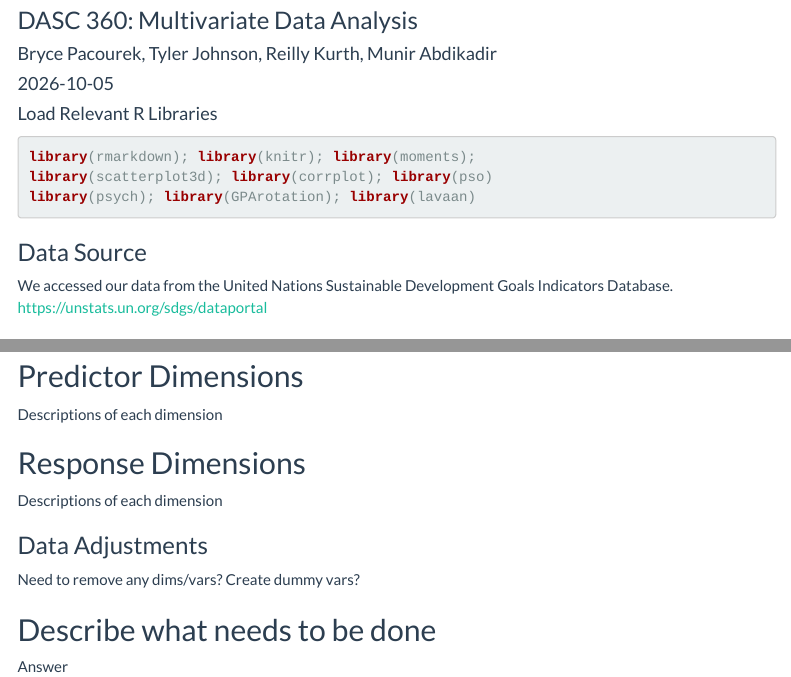
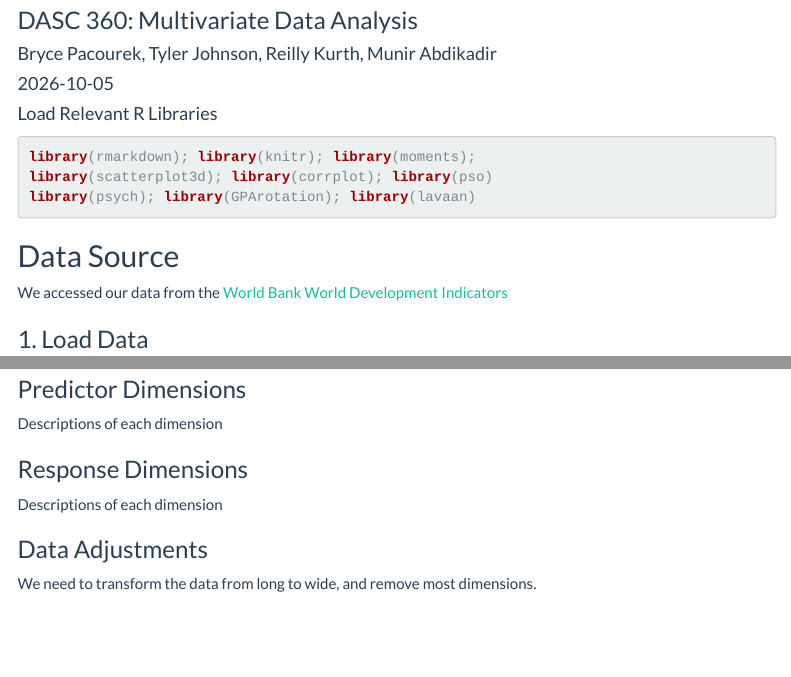
Before and after one commit to kurt8267/DASC360-Group-E-Project-, an R Markdown document (DAT.Rmd): the page in a window 1100 px wide, from 80 px down, and a second part further down, joined at a grey line. Rendered offline with R 4.5, knitr and Pandoc, with nearby package versions; some code elsewhere in the file could not run offline; menus at the side of the page are left out.

Commit message:
Partially completed DAT.Rmd

````diff
--- a/DAT.Rmd
+++ b/DAT.Rmd
@@ -24,8 +24,8 @@ library(psych); library(GPArotation); library(lavaan)
 ```
 
 
-### Data Source
-We accessed our data from the United Nations Sustainable Development Goals Indicators Database. https://unstats.un.org/sdgs/dataportal
+## Data Source
+We accessed our data from the [World Bank World Development Indicators](https://databank.worldbank.org/)
 
-## 1. Load Data
+### 1. Load Data
 ```{r}
@@ -43,14 +43,11 @@ Head()
 ```
 
-## Predictor Dimensions
+### Predictor Dimensions
 Descriptions of each dimension
 
-## Response Dimensions
+### Response Dimensions
 Descriptions of each dimension
 
 
 ### Data Adjustments
-Need to remove any dims/vars? Create dummy vars?
-
-## Describe what needs to be done
-Answer
+We need to transform the data from long to wide, and remove most dimensions.
````
Also changed, not shown: DAT.Rmd (12 more changed lines).
